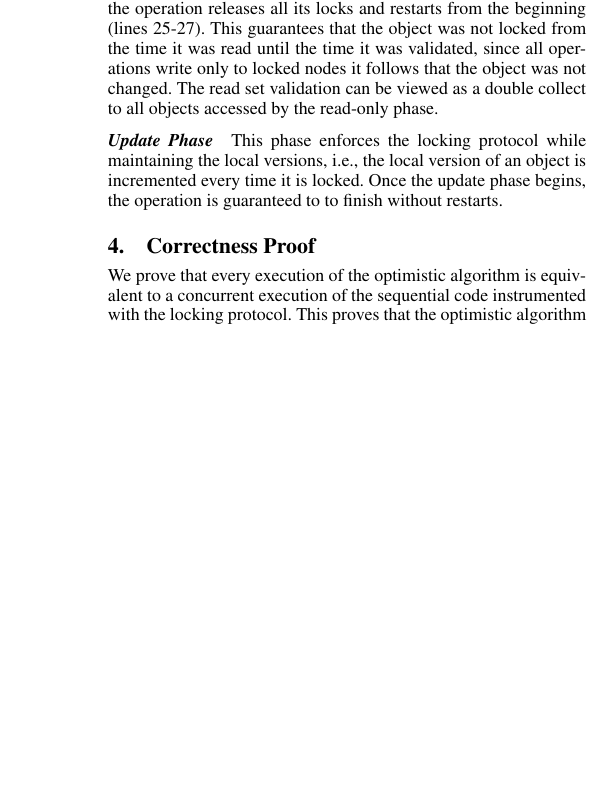
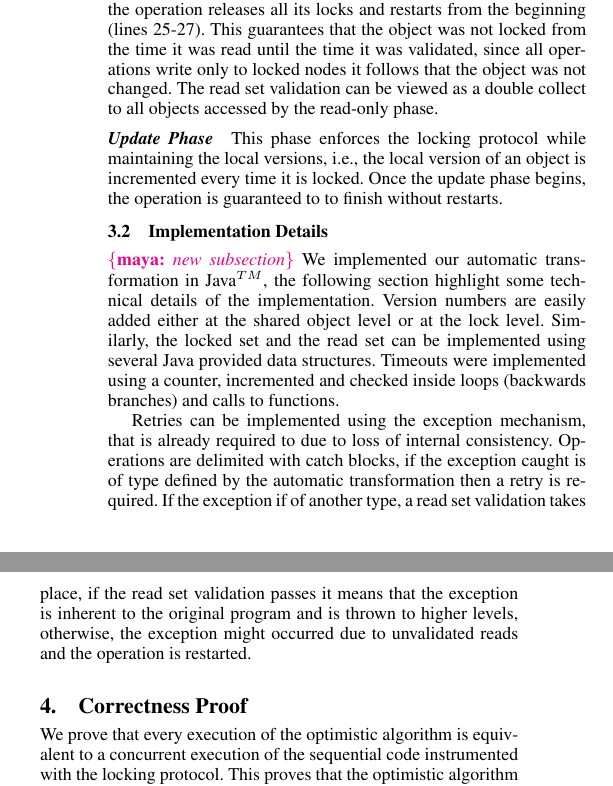
Before and after one commit to Eshcar/AutomaticOptimisticSynchronization, a LaTeX paper (Tex/src/document.tex, which reads Tex/src/algorithm.tex, Tex/src/macros.tex): part of one column of page 3 of 7 before the commit and two parts of the columns of page 3 of 7 after it, the two joined at a grey line, cut so that both start at the same text, the shorter picture padded with empty space. Compiled offline with pdfLaTeX; a missing font is replaced by an installed copy or a similar font.

Commit message:
updates to algorithm section
changes are marked

```diff
--- a/Tex/src/algorithm.tex
+++ b/Tex/src/algorithm.tex
@@ -146,6 +149,28 @@ This phase enforces the locking protocol
   an object is incremented every time it is locked.
   Once the update phase begins, the operation is guaranteed to to
   finish without restarts.
+
+
+\subsection{Implementation Details}
+\maya{new subsection}
+We implemented our automatic transformation in Java$^{TM}$,
+the following section highlight some technical details of
+the implementation.
+Version numbers are easily added either at the shared object level
+or at the lock level. Similarly, the locked set and the read set
+can be implemented using several Java provided data structures.
+Timeouts were implemented using a counter, incremented and checked
+inside loops (backwards branches) and calls to functions.
+
+Retries can be implemented using the exception mechanism,
+that is already required to due to loss of internal consistency.
+Operations are delimited with catch blocks, if the exception caught
+is of type defined by the automatic transformation then a retry is required.
+If the exception if of another type, a read set validation takes place,
+if the read set validation passes it means that the exception  is inherent
+to the original program and is thrown to higher levels, otherwise, the
+exception might occurred due to unvalidated reads and the operation is
+restarted.
 
 
 \Xomit{
--- a/Tex/src/macros.tex
+++ b/Tex/src/macros.tex
@@ -47,4 +47,5 @@
 %---------Comments -----------------------%
 \newcommand{\Idit}[1]{{\color{blue}{[\textbf{Idit:} #1 ]}}}
 \newcommand{\eshcar}[1]{{\textcolor{violet}{\{{\bf eshcar:} \em #1\}}}}
+\newcommand{\maya}[1]{{\textcolor{magenta}{\{{\bf maya:} \em #1\}}}}
 \newcommand{\Xomit}[1]{}
```
Also changed, not shown: Tex/src/algorithm.tex (5 more changed lines).
